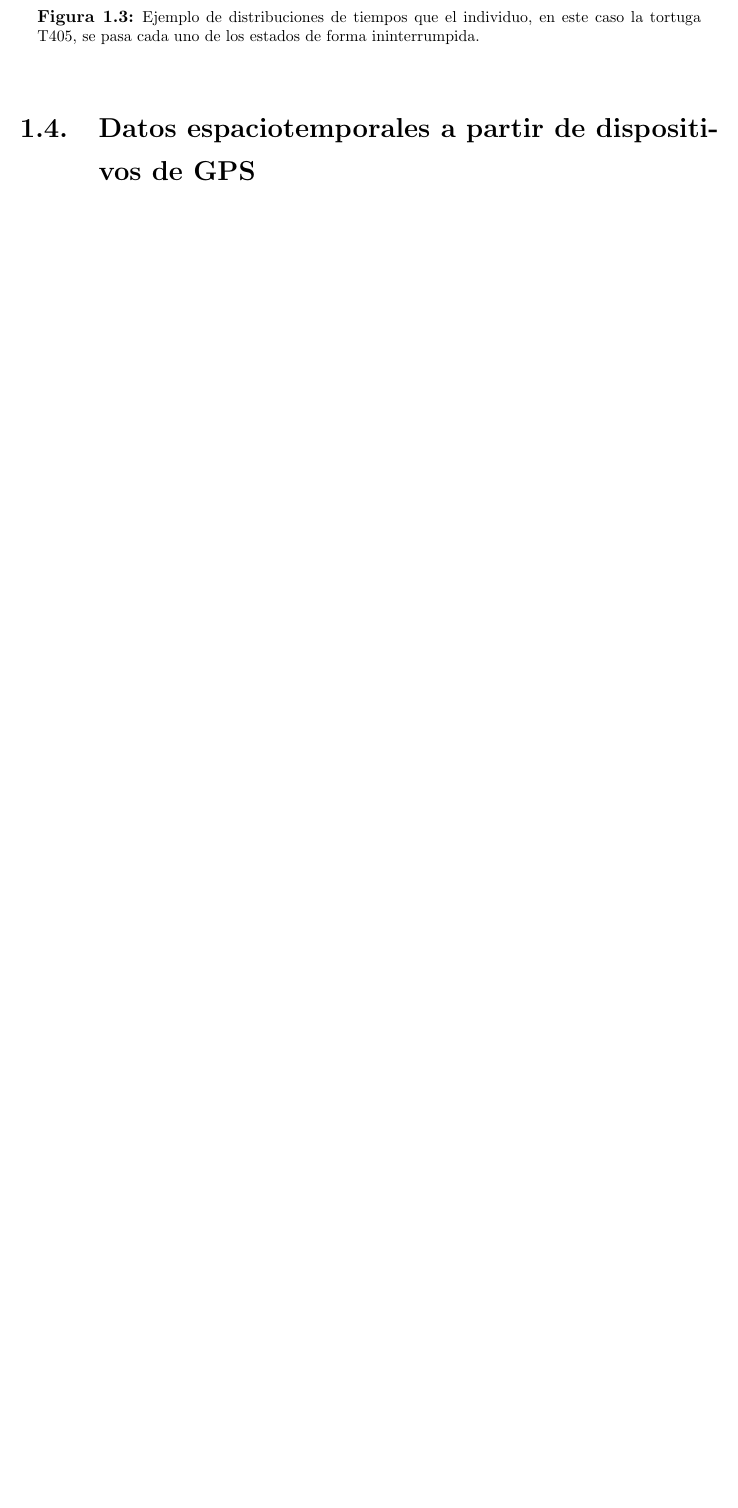
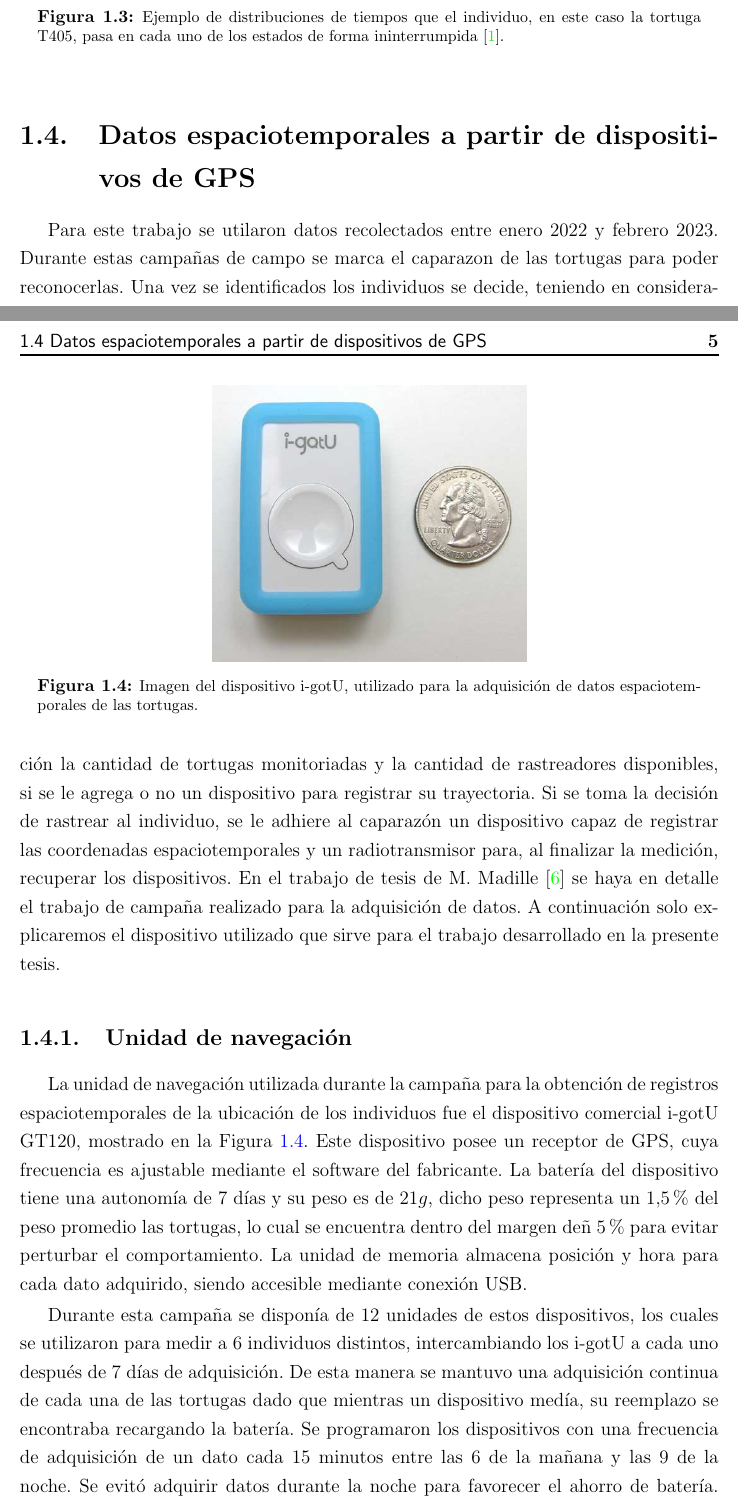
Before and after one commit to Tesis-Luciano/Tesis_escritura, a LaTeX thesis (template.tex, which reads cap1.tex): part of page 20 of 36 before the commit and two parts of pages 20 and 21 of 38 after it, the two joined at a grey line, cut so that both start at the same text, the shorter picture padded with empty space. Compiled offline with pdfLaTeX.

Commit message:
Termine de escribir la primera iteración del primer capítulo

```diff
--- a/cap1.tex
+++ b/cap1.tex
@@ -77,7 +77,7 @@ Un ejemplo de estas distribuciones se muestra en la Figura \ref{fig:distribucion
     \centering
     \includegraphics[width=0.45\textwidth]{distribucion_actividad_T405.png}
     \includegraphics[width=0.45\textwidth]{distribucion_quietud_T405.png}
-    \caption{Ejemplo de distribuciones de tiempos que el individuo, en este caso la tortuga T405, se pasa cada uno de los estados de forma ininterrumpida.}
+    \caption{Ejemplo de distribuciones de tiempos que el individuo, en este caso la tortuga T405, pasa en cada uno de los estados de forma ininterrumpida \cite{callenbach2025}.}
     \label{fig:distribuciones}
 \end{figure}
 
@@ -85,15 +85,34 @@ Un ejemplo de estas distribuciones se muestra en la Figura \ref{fig:distribucion
 
 \section{Datos espaciotemporales a partir de dispositivos de GPS}\label{I:GPS}
 
+Para este trabajo se utilaron datos recolectados entre enero 2022 y febrero 2023. Durante estas campañas de campo se marca el caparazon de las tortugas para
+poder reconocerlas. Una vez se identificados los individuos se decide, teniendo en consideración la cantidad de tortugas monitoriadas y la cantidad de
+rastreadores disponibles, si se le agrega o no un dispositivo para registrar su trayectoria. Si se toma la decisión de rastrear al individuo, se le adhiere
+al caparazón un dispositivo capaz de registrar las coordenadas espaciotemporales y un radiotransmisor para, al finalizar la medición, recuperar los dispositivos.
+En el trabajo de tesis de M. Madille \cite{madile2023} se haya en detalle el trabajo de campaña realizado para la adquisición de datos. A continuación solo
+explicaremos el dispositivo utilizado que sirve para el trabajo desarrollado en la presente tesis.
 
+\subsection{Unidad de navegación}
 
+La unidad de navegación utilizada durante la campaña para la obtención de registros espaciotemporales de la ubicación de los individuos fue el dispositivo
+comercial i-gotU GT120, mostrado en la Figura \ref{fig:igotU}. Este dispositivo posee un receptor de GPS, cuya frecuencia es ajustable mediante el
+software del fabricante. La batería del dispositivo tiene una autonomía de 7 días y su peso es de $21 g$, dicho peso representa un $1.5 \%$ del peso promedio
+las tortugas, lo cual se encuentra dentro del margen deñ $5 \%$ para evitar perturbar el comportamiento. La unidad de memoria almacena posición y hora
+para cada dato adquirido, siendo accesible mediante conexión USB.
 
+\begin{figure}
+    \centering
+    \includegraphics[width=0.45\textwidth]{IgotU.png}
+    \caption{Imagen del dispositivo i-gotU, utilizado para la adquisición de datos espaciotemporales de las tortugas.}
+    \label{fig:igotU}
+\end{figure}
 
-
-
-
-
-
+Durante esta campaña se disponía de 12 unidades de estos dispositivos, los cuales se utilizaron para medir a 6 individuos distintos, intercambiando
+los i-gotU a cada uno después de 7 días de adquisición. De esta manera se mantuvo una adquisición continua de cada una de las tortugas dado que mientras
+un dispositivo medía, su reemplazo se encontraba recargando la batería. Se programaron los dispositivos con una frecuencia de adquisición de un dato cada
+15 minutos entre las 6 de la mañana y las 9 de la noche. Se evitó adquirir datos durante la noche para favorecer el ahorro de batería. Sin embargo, esta
+decisión se revirtió, tomando datos adicionales de 1am a 2am, con el objetivo de poder determinar la posición de los refugios nocturnos. La base de datos
+final contó con aproximadamente 3300 horas de rastreo por tortuga.
 
 
 
```
Also changed, not shown: figs/IgotU.png (added), template.bbl, template.pdf, 17 other files.
